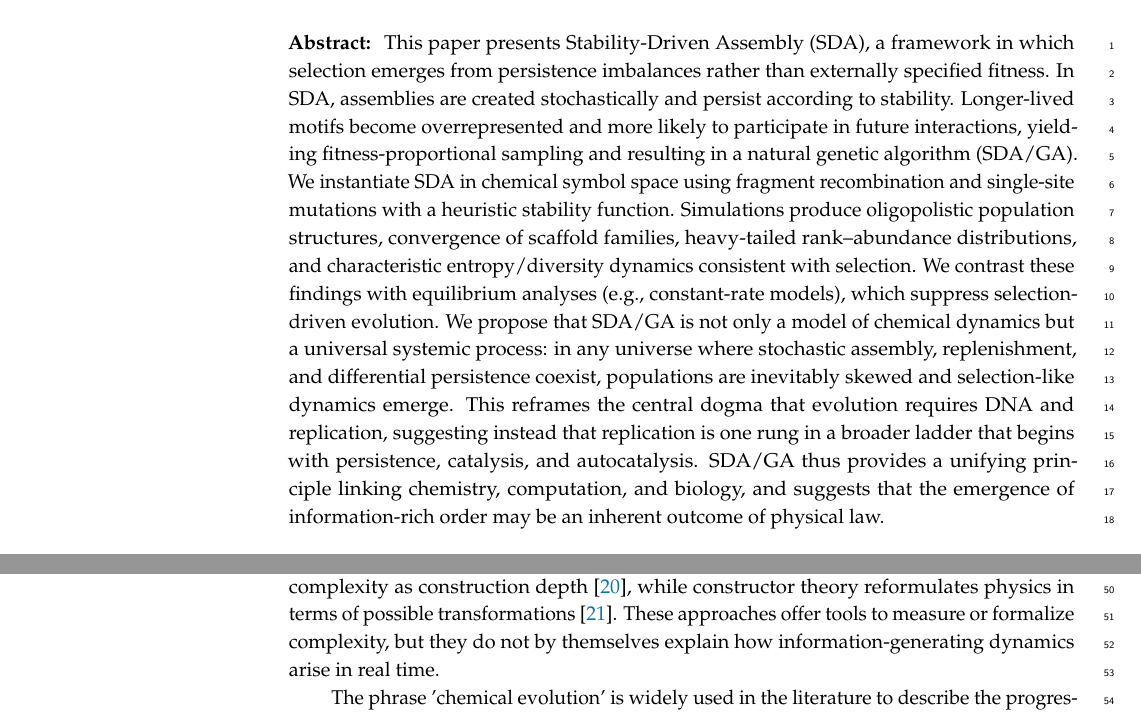
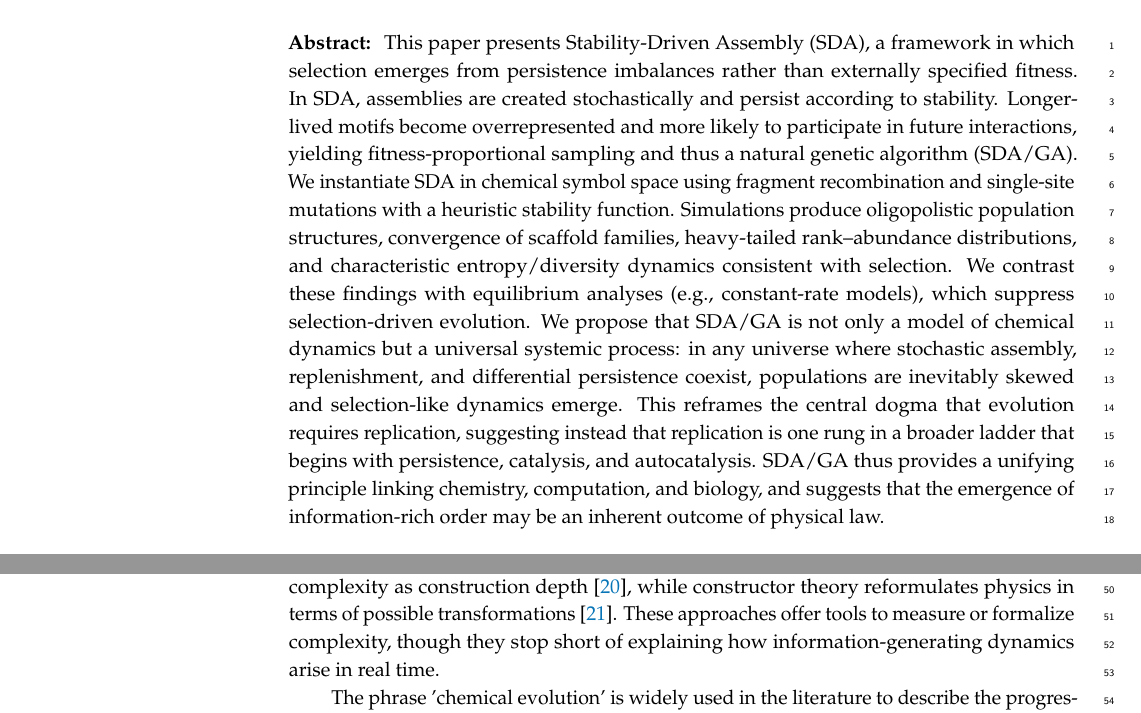
Before and after one commit to danadler-dev/MDPI-Life-Article, a LaTeX paper (template.tex): two parts of pages 1 and 2 of 23, joined at a grey line, cut so that both start at the same text. Compiled offline with pdfLaTeX.

Commit message:
a few minor tweaks

```diff
--- a/template.tex
+++ b/template.tex
@@ -63,7 +63,7 @@ $^{1}$ \quad dan@danadler.com}
 %=================================================================
 % Abstract (Do not insert blank lines, i.e. \\)
 \abstract{
-This paper presents Stability-Driven Assembly (SDA), a framework in which selection emerges from persistence imbalances rather than externally specified fitness. In SDA, assemblies are created stochastically and persist according to stability. Longer-lived motifs become overrepresented and more likely to participate in future interactions, yielding fitness-proportional sampling and resulting in a natural genetic algorithm (SDA/GA). We instantiate SDA in chemical symbol space using fragment recombination and single-site mutations with a heuristic stability function. Simulations produce oligopolistic population structures, convergence of scaffold families, heavy-tailed rank–abundance distributions, and characteristic entropy/diversity dynamics consistent with selection. We contrast these findings with equilibrium analyses (e.g., constant-rate models), which suppress selection-driven evolution. We propose that SDA/GA is not only a model of chemical dynamics but a universal systemic process: in any universe where stochastic assembly, replenishment, and differential persistence coexist, populations are inevitably skewed and selection-like dynamics emerge. This reframes the central dogma that evolution requires DNA and replication, suggesting instead that replication is one rung in a broader ladder that begins with persistence, catalysis, and autocatalysis. SDA/GA thus provides a unifying principle linking chemistry, computation, and biology, and suggests that the emergence of information-rich order may be an inherent outcome of physical law.
+This paper presents Stability-Driven Assembly (SDA), a framework in which selection emerges from persistence imbalances rather than externally specified fitness. In SDA, assemblies are created stochastically and persist according to stability. Longer-lived motifs become overrepresented and more likely to participate in future interactions, yielding fitness-proportional sampling and thus a natural genetic algorithm (SDA/GA). We instantiate SDA in chemical symbol space using fragment recombination and single-site mutations with a heuristic stability function. Simulations produce oligopolistic population structures, convergence of scaffold families, heavy-tailed rank–abundance distributions, and characteristic entropy/diversity dynamics consistent with selection. We contrast these findings with equilibrium analyses (e.g., constant-rate models), which suppress selection-driven evolution. We propose that SDA/GA is not only a model of chemical dynamics but a universal systemic process: in any universe where stochastic assembly, replenishment, and differential persistence coexist, populations are inevitably skewed and selection-like dynamics emerge. This reframes the central dogma that evolution requires replication, suggesting instead that replication is one rung in a broader ladder that begins with persistence, catalysis, and autocatalysis. SDA/GA thus provides a unifying principle linking chemistry, computation, and biology, and suggests that the emergence of information-rich order may be an inherent outcome of physical law.
 }
 
 
@@ -81,7 +81,7 @@ In inanimate systems, patterns persist according to their stability under prevai
 
 Multiple theoretical frameworks have addressed how complexity might emerge from abiotic systems. Autocatalytic-set theory shows how reaction networks can become self-sustaining \cite{kauffman1986autocatalytic, hordijk2011required}. Eigen's hypercycles \cite{eigen} extend this idea to mutually reinforcing replicators, but still presuppose replication machinery. Fontana's artificial chemistry \cite{fontana1991algorithmic} and later digital artificial life platforms such as \textit{Tierra} and \textit{Avida} \cite{ray1992tierra, adami1994} demonstrated open-ended dynamics in abstract symbolic systems. More recently, Cronin’s chemputation approach has automated chemical synthesis \cite{cronin2024chemputation}, showing how chemistry can be controlled as code, although only under the guidance of an external programmer. The GARD model of lipid assemblies \cite{segre2000compositional, markovitch2012universal} and protocell ABMs \cite{damer2015coupled} demonstrate how compositional inheritance can arise in specific chemistries. Each of these frameworks contributes valuable insight, yet they remain tied to particular substrates or assume replication.
 
-Other perspectives highlight general physical drivers: preferential attachment in networks \cite{barabasi1999emergence}, dissipative adaptation in nonequilibrium thermodynamics \cite{prigogine1977self, england2015dissipative}, and work on evolutionary dynamics in chemical networks \cite{wu2012origin, nowak2006evolutionary}. Assembly Theory quantifies complexity as construction depth \cite{walker2023nature}, while constructor theory reformulates physics in terms of possible transformations \cite{deutsch2013constructor}. These approaches offer tools to measure or formalize complexity, but they do not by themselves explain how information-generating dynamics arise in real time.
+Other perspectives highlight general physical drivers: preferential attachment in networks \cite{barabasi1999emergence}, dissipative adaptation in nonequilibrium thermodynamics \cite{prigogine1977self, england2015dissipative}, and work on evolutionary dynamics in chemical networks \cite{wu2012origin, nowak2006evolutionary}. Assembly Theory quantifies complexity as construction depth \cite{walker2023nature}, while constructor theory reformulates physics in terms of possible transformations \cite{deutsch2013constructor}. These approaches offer tools to measure or formalize complexity, though they stop short of explaining how information-generating dynamics arise in real time.
 
 The phrase 'chemical evolution' is widely used in the literature to describe the progressive transformation of molecules into more complex structures under prebiotic conditions. Yet the term is often applied descriptively rather than mechanistically, leaving open the question of what underlying principle imparts directionality or selection to such processes. In particular, while many models demonstrate how complexity can arise in specific chemistries, a general account of how chemical systems move from undirected reaction networks to cumulative, evolutionary dynamics has remained elusive.
 
```
